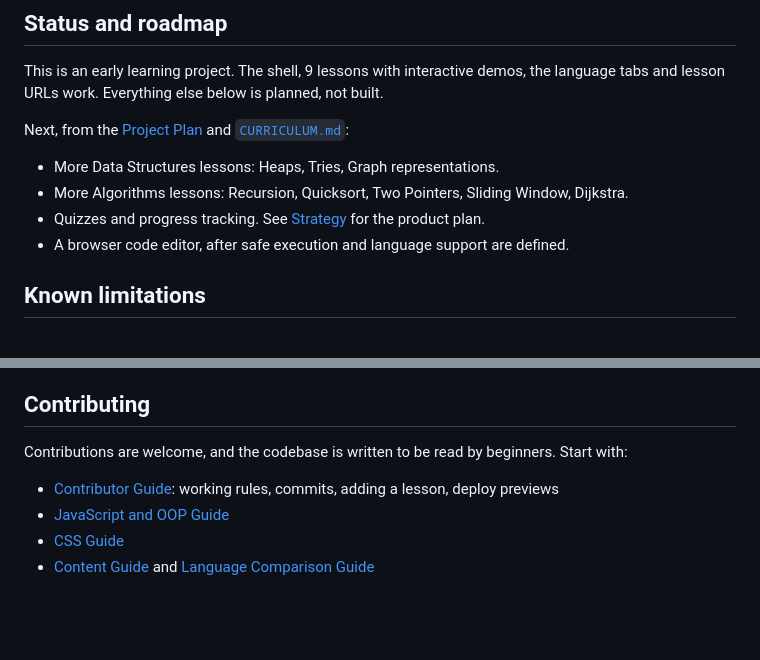
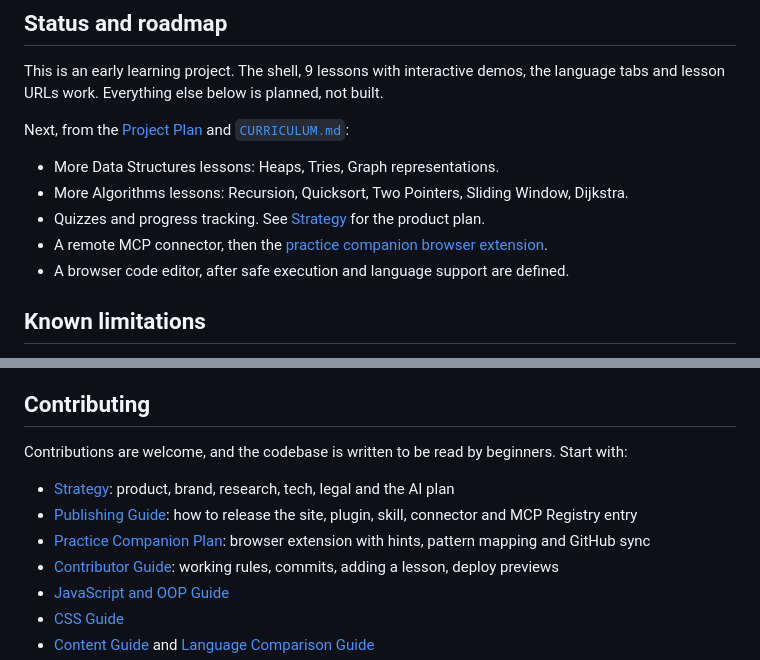
Before and after one commit to tahmidbintaslim/Simplified-DSA, a Markdown page: README.md, 2 parts joined by grey strips. Rendered like a GitHub page; blank space fills up the shorter version.

```diff
--- a/README.md
+++ b/README.md
@@ -231,6 +231,7 @@ Next, from the [Project Plan](./PLAN.md) and [`CURRICULUM.md`](./src/content/CUR
 - More Data Structures lessons: Heaps, Tries, Graph representations.
 - More Algorithms lessons: Recursion, Quicksort, Two Pointers, Sliding Window, Dijkstra.
 - Quizzes and progress tracking. See [Strategy](./docs/STRATEGY.md) for the product plan.
+- A remote MCP connector, then the [practice companion browser extension](./docs/LEETCODE_COMPANION.md).
 - A browser code editor, after safe execution and language support are defined.
 
 ## Known limitations
@@ -249,6 +250,9 @@ These follow from the code as it is today:
 
 Contributions are welcome, and the codebase is written to be read by beginners. Start with:
 
+- [Strategy](./docs/STRATEGY.md): product, brand, research, tech, legal and the AI plan
+- [Publishing Guide](./docs/PUBLISHING.md): how to release the site, plugin, skill, connector and MCP Registry entry
+- [Practice Companion Plan](./docs/LEETCODE_COMPANION.md): browser extension with hints, pattern mapping and GitHub sync
 - [Contributor Guide](./docs/CONTRIBUTING.md): working rules, commits, adding a lesson, deploy previews
 - [JavaScript and OOP Guide](./docs/JS_OOP_GUIDE.md)
 - [CSS Guide](./docs/CSS_GUIDE.md)
```
Also changed, not shown: docs/LEETCODE_COMPANION.md (added, +63 -0 lines), docs/PUBLISHING.md (added, +93 -0 lines).
